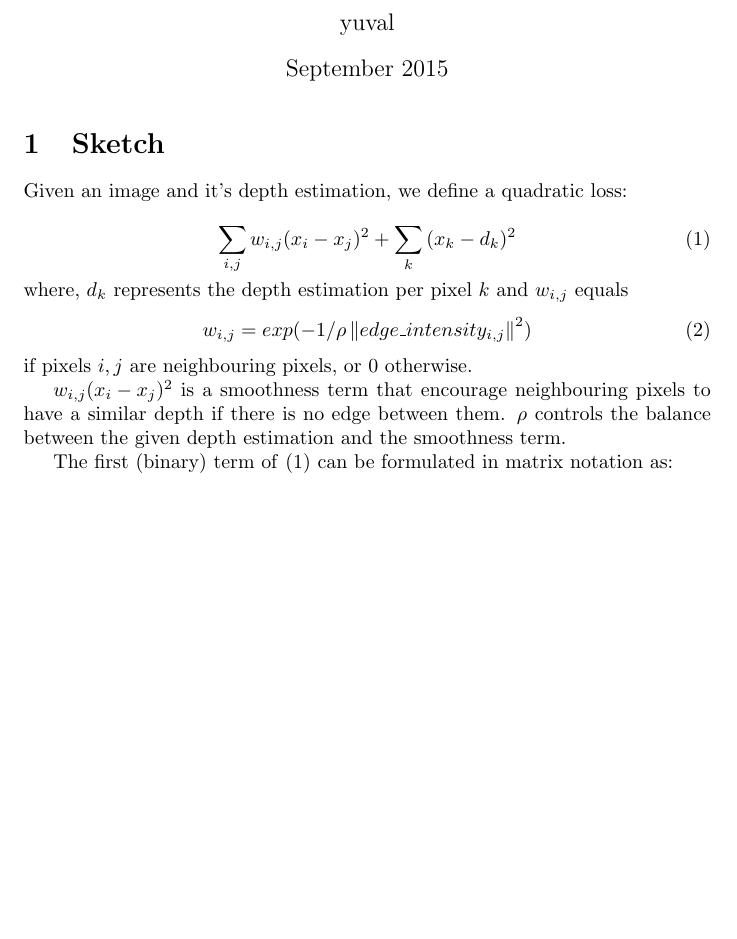
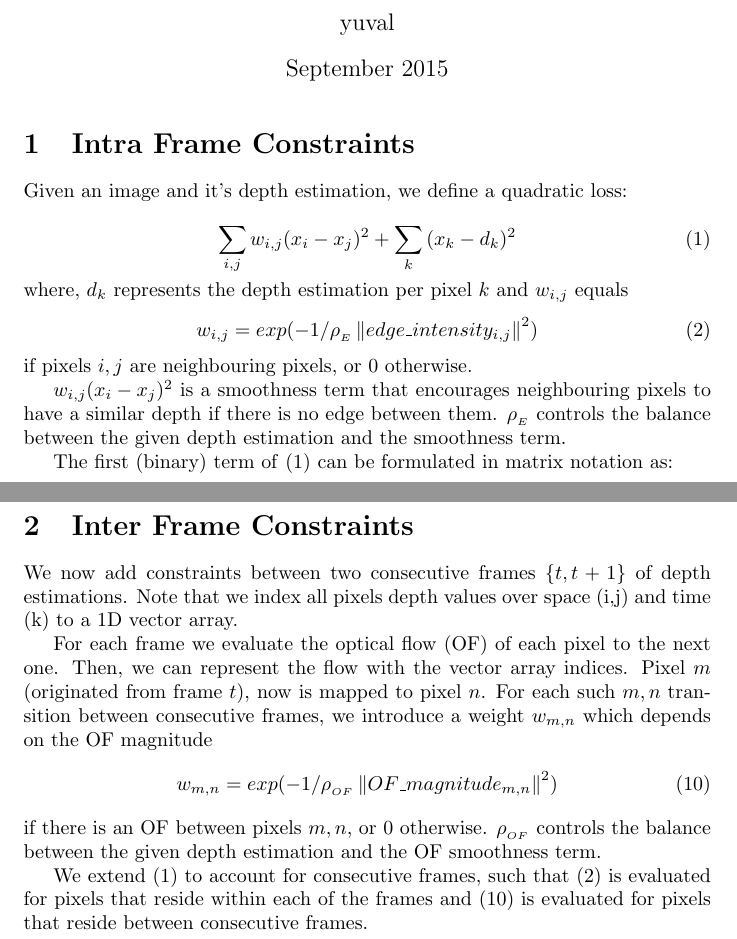
Before and after one commit to yuvval/depth-video-tex, a LaTeX document (main.tex): part of the page before the commit and two parts of pages 1 and 2 of 2 after it, the two joined at a grey line, cut so that both start at the same text, the shorter picture padded with empty space. Compiled offline with pdfLaTeX.

Commit message:
inter-frame (1st commit)

```diff
--- a/main.tex
+++ b/main.tex
@@ -16,7 +16,7 @@
 
 \maketitle
 
-\section{Sketch}
+\section{Intra Frame Constraints}
 
 Given an image and it's depth estimation, we define a quadratic loss:
 
@@ -26,12 +26,13 @@ Given an image and it's depth estimation, we define a quadratic loss:
 \end{equation}
 where, $d_k$ represents the depth estimation per pixel $k$ and $w_{i,j}$ equals
 \begin{equation}
-w_{i,j} = exp(-1/\rho \norm{edge\_intensity_{i,j}}^2)
+w_{i,j} = exp(-1/\rho_{_{E}} \norm{edge\_intensity_{i,j}}^2)
+\label{weights_intra}
 \end{equation}
 if pixels $i,j$ are neighbouring pixels, or $0$ otherwise.
 
-${w_{i,j} (x_i  - x_j)^2}$ is a smoothness term that encourage neighbouring pixels to have a similar depth if there is no edge between them.
-$\rho$ controls the balance between the given depth estimation and the smoothness term.
+${w_{i,j} (x_i  - x_j)^2}$ is a smoothness term that encourages neighbouring pixels to have a similar depth if there is no edge between them.
+$\rho_{_{E}}$ controls the balance between the given depth estimation and the smoothness term.
 
 The first (binary) term of \eqref{objective-elem} can be formulated in matrix notation as:
 \begin{equation}
@@ -61,5 +62,18 @@ where $\mat{W}^{q} \eqdef \mat{W^{r}} + \mat{W^{c}} - 2\mat{W} + \mat{I} $
 
 
 
+\section{Inter Frame Constraints}
+
+We now add constraints between two consecutive frames $\{t, t+1\}$ of depth estimations. Note that we index all pixels depth values over space (i,j) and time (k) to a 1D vector array.
+
+For each frame we evaluate the optical flow (OF) of each pixel to the next one. Then, we can represent the flow with the vector array indices. Pixel $m$ (originated from frame $t$), now is mapped to pixel $n$. For each such $m,n$ transition between consecutive frames, we introduce a weight $w_{m,n}$ which depends on the OF magnitude
+\begin{equation}
+w_{m,n} = exp(-1/\rho_{_{OF}} \norm{OF\_magnitude_{m,n}}^2)
+\label{weights_inter}
+\end{equation}
+if there is an OF between pixels $m,n$, or $0$ otherwise.
+$\rho_{_{OF}}$ controls the balance between the given depth estimation and the OF smoothness term.
+
+We extend \eqref{objective-elem} to account for consecutive frames, such that \eqref{weights_intra} is evaluated for pixels that reside within each of the frames and \eqref{weights_inter} is evaluated for pixels that reside between consecutive frames.
 
 \end{document}
```
